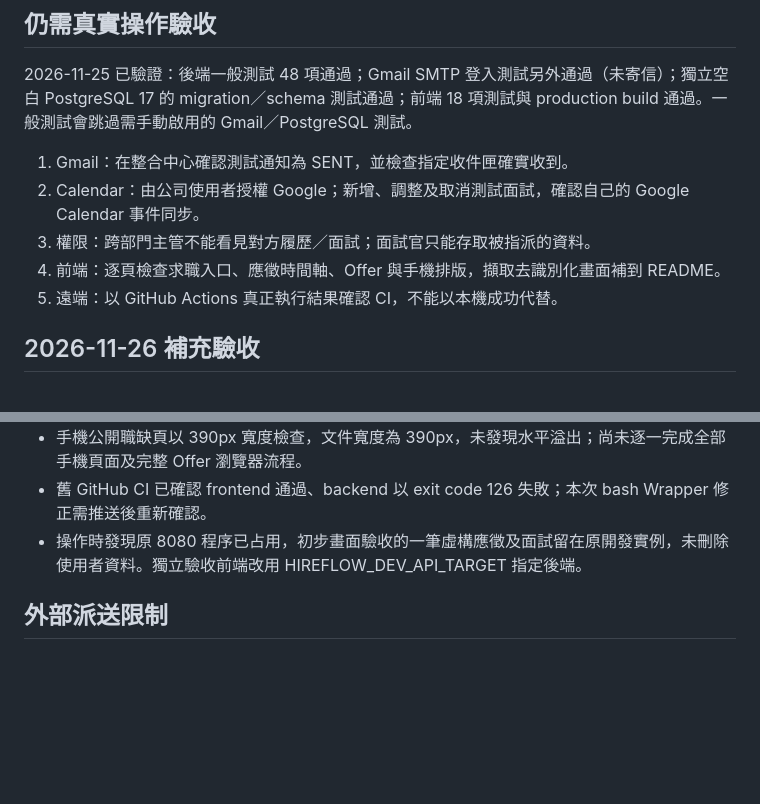
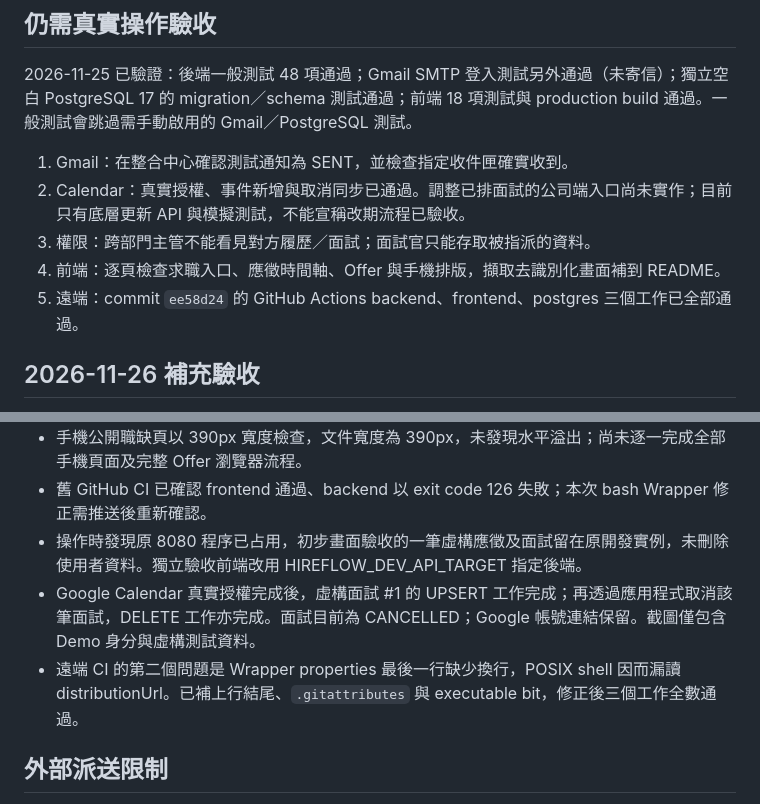
Before and after one commit to tsaoworkspace-hub/HireFlow, a Markdown page: docs/PUBLIC_RELEASE_CHECKLIST.md, 2 parts joined by grey strips. Rendered like a GitHub page; blank space fills up the shorter version.

```diff
--- a/docs/PUBLIC_RELEASE_CHECKLIST.md
+++ b/docs/PUBLIC_RELEASE_CHECKLIST.md
@@ -13,10 +13,10 @@
 2026-11-25 已驗證：後端一般測試 48 項通過；Gmail SMTP 登入測試另外通過（未寄信）；獨立空白 PostgreSQL 17 的 migration／schema 測試通過；前端 18 項測試與 production build 通過。一般測試會跳過需手動啟用的 Gmail／PostgreSQL 測試。
 
 1. Gmail：在整合中心確認測試通知為 SENT，並檢查指定收件匣確實收到。
-2. Calendar：由公司使用者授權 Google；新增、調整及取消測試面試，確認自己的 Google Calendar 事件同步。
+2. Calendar：真實授權、事件新增與取消同步已通過。調整已排面試的公司端入口尚未實作；目前只有底層更新 API 與模擬測試，不能宣稱改期流程已驗收。
 3. 權限：跨部門主管不能看見對方履歷／面試；面試官只能存取被指派的資料。
 4. 前端：逐頁檢查求職入口、應徵時間軸、Offer 與手機排版，擷取去識別化畫面補到 README。
-5. 遠端：以 GitHub Actions 真正執行結果確認 CI，不能以本機成功代替。
+5. 遠端：commit `ee58d24` 的 GitHub Actions backend、frontend、postgres 三個工作已全部通過。
 
 ## 2026-11-26 補充驗收
 
@@ -26,6 +26,8 @@
 - 手機公開職缺頁以 390px 寬度檢查，文件寬度為 390px，未發現水平溢出；尚未逐一完成全部手機頁面及完整 Offer 瀏覽器流程。
 - 舊 GitHub CI 已確認 frontend 通過、backend 以 exit code 126 失敗；本次 bash Wrapper 修正需推送後重新確認。
 - 操作時發現原 8080 程序已占用，初步畫面驗收的一筆虛構應徵及面試留在原開發實例，未刪除使用者資料。獨立驗收前端改用 HIREFLOW_DEV_API_TARGET 指定後端。
+- Google Calendar 真實授權完成後，虛構面試 #1 的 UPSERT 工作完成；再透過應用程式取消該筆面試，DELETE 工作亦完成。面試目前為 CANCELLED；Google 帳號連結保留。截圖僅包含 Demo 身分與虛構測試資料。
+- 遠端 CI 的第二個問題是 Wrapper properties 最後一行缺少換行，POSIX shell 因而漏讀 distributionUrl。已補上行結尾、`.gitattributes` 與 executable bit，修正後三個工作全數通過。
 
 ## 外部派送限制
 
```
Also changed, not shown: README.md (+3 -1 lines), docs/screenshots/calendar-integration.jpg (added).
